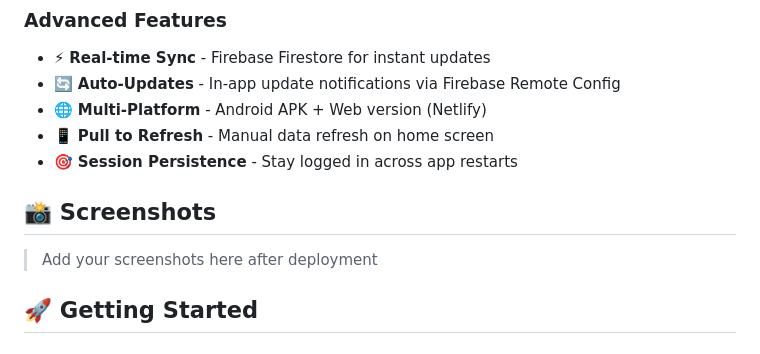
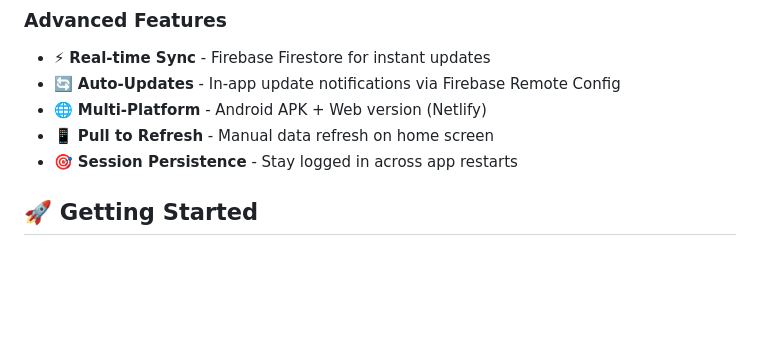
Before and after one commit to saadkhan2003/chai_tracker, a Markdown page: README.md, the part around the change. GitHub-like rendering; blank space fills up the shorter version.

```diff
--- a/README.md
+++ b/README.md
@@ -23,10 +23,6 @@ A beautiful, modern Flutter app for tracking daily chai duty among friend groups
 - 🌐 **Multi-Platform** - Android APK + Web version (Netlify)
 - 📱 **Pull to Refresh** - Manual data refresh on home screen
 - 🎯 **Session Persistence** - Stay logged in across app restarts
-
-## 📸 Screenshots
-
-> Add your screenshots here after deployment
 
 ## 🚀 Getting Started
 
```
